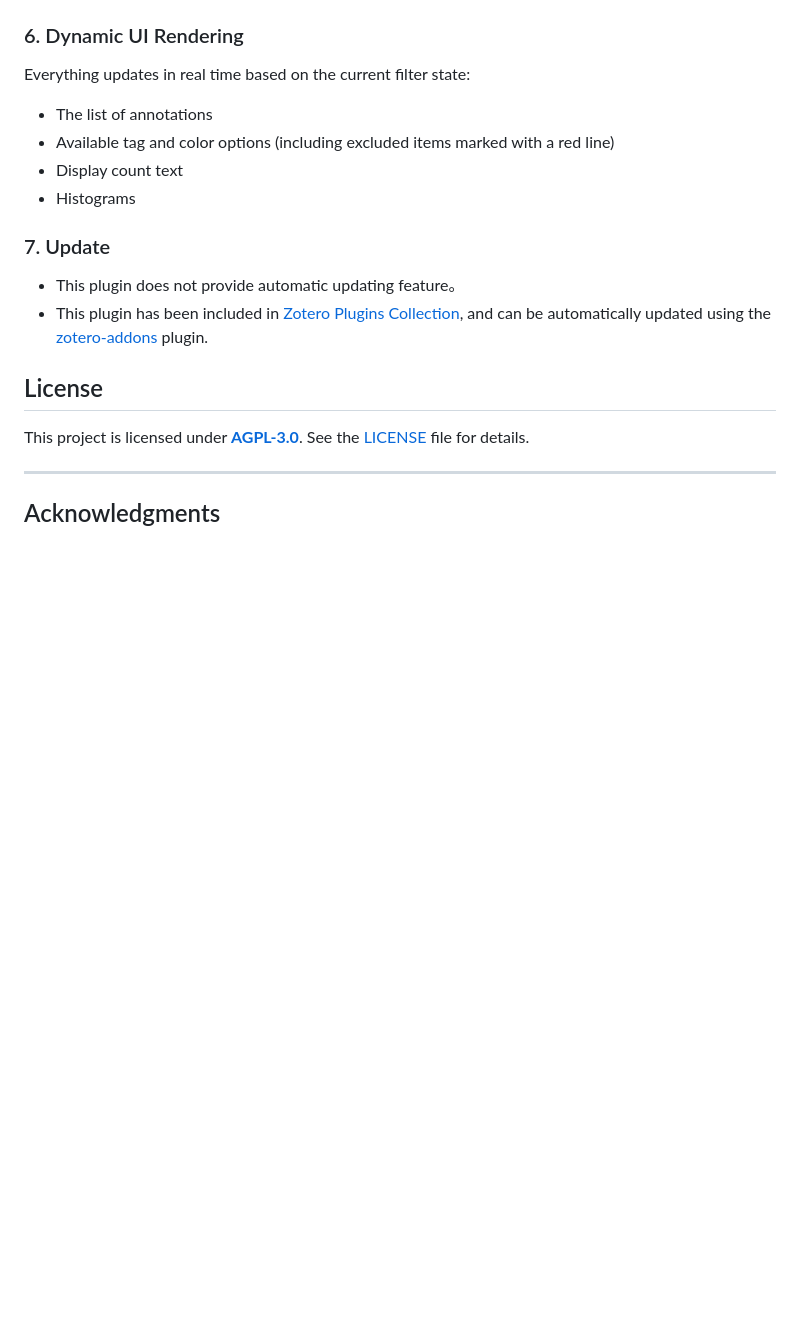
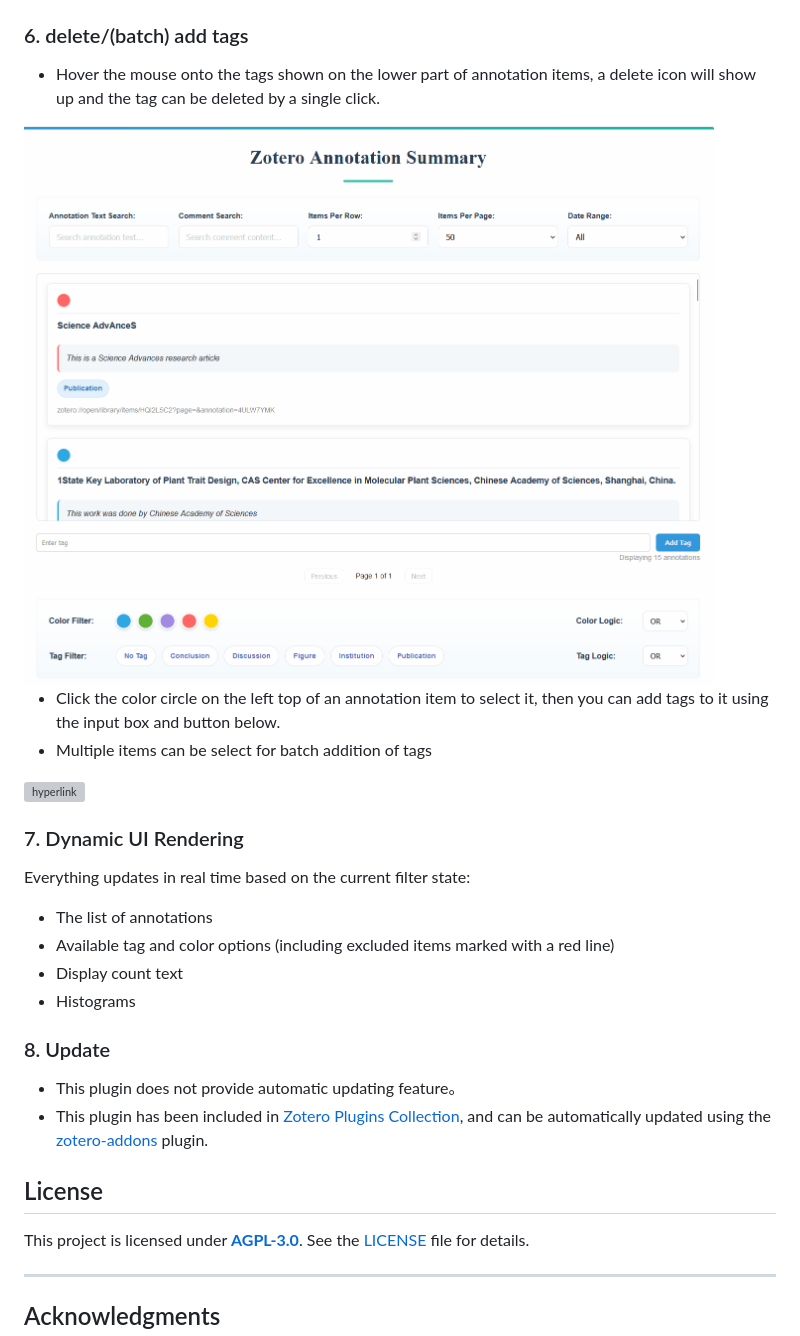
Before and after one commit to OneOneLiu/zotero-annotation-summary, a Markdown page: README_en.md, the part around the change printed below. Drawn GitHub-style; pictures changed too: doc/images/deletetag.gif (added); blank space fills up the shorter version; grey boxes are pictures that could not be loaded.

```diff
--- a/README_en.md
+++ b/README_en.md
@@ -73,7 +77,17 @@ Double click any annotation entry to open its corresponding item in Zotero at th
 
   <img src="./doc/images/statistics.png" alt="statistics" width="800">
 
-### 6. Dynamic UI Rendering
+### 6. delete/(batch) add tags
+- Hover the mouse onto the tags shown on the lower part of annotation items, a delete icon will show up and the tag can be deleted by a single click.
+<img src="./doc/images/deletetag.gif" alt="deletetag" width="800">
+
+
+- Click the color circle on the left top of an annotation item to select it, then you can add tags to it using the input box and button below.
+- Multiple items can be select for batch addition of tags
+
+<img src="./doc/images/addtag.gif" alt="hyperlink" width="800">
+
+### 7. Dynamic UI Rendering
 
 Everything updates in real time based on the current filter state:
 - The list of annotations
@@ -81,7 +95,7 @@ Everything updates in real time based on the current filter state:
 - Display count text
 - Histograms
 
-### 7. Update
+### 8. Update
 - This plugin does not provide automatic updating feature。
 - This plugin has been included in [Zotero Plugins Collection](https://github.com/zotero-chinese/zotero-plugins), and can be automatically updated using the [zotero-addons](https://github.com/syt2/zotero-addons#readme) plugin.
 
```
Also changed, not shown: other parts of README_en.md (+8 -4 lines), README.md (+22 -10 lines), doc/images/daterange.png, doc/images/introduction.png, 2 other files.
